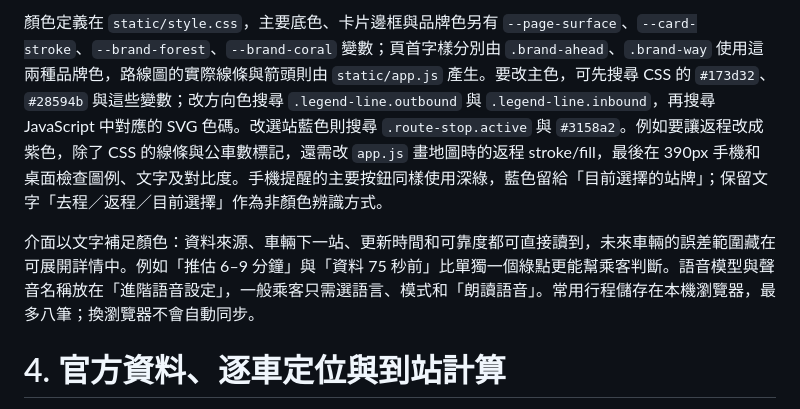
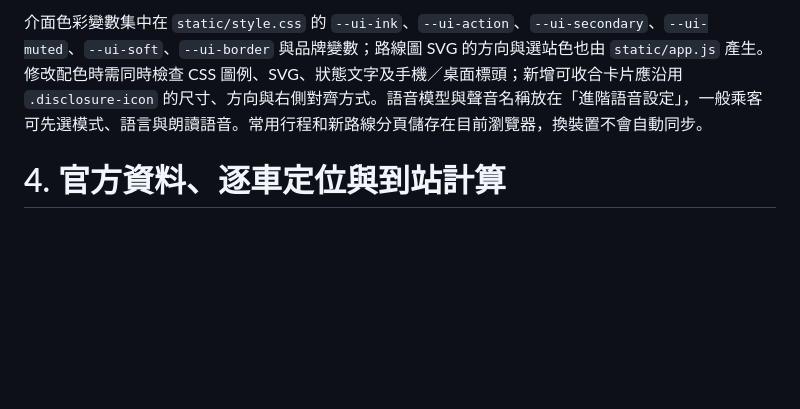
Before and after one commit to JordanWu1997/AheadWay, a Markdown page: bus_tracker/static/technical-report.md, the part around the change printed below. Rendered like a GitHub page; blank space fills up the shorter version.

```diff
--- a/bus_tracker/static/technical-report.md
+++ b/bus_tracker/static/technical-report.md
@@ -100,7 +101,5 @@ Python 標準函式庫 HTTP 伺服器（server.py）
 
-顏色定義在 `static/style.css`，主要底色、卡片邊框與品牌色另有 `--page-surface`、`--card-stroke`、`--brand-forest`、`--brand-coral` 變數；頁首字樣分別由 `.brand-ahead`、`.brand-way` 使用這兩種品牌色，路線圖的實際線條與箭頭則由 `static/app.js` 產生。要改主色，可先搜尋 CSS 的 `#173d32`、`#28594b` 與這些變數；改方向色搜尋 `.legend-line.outbound` 與 `.legend-line.inbound`，再搜尋 JavaScript 中對應的 SVG 色碼。改選站藍色則搜尋 `.route-stop.active` 與 `#3158a2`。例如要讓返程改成紫色，除了 CSS 的線條與公車數標記，還需改 `app.js` 畫地圖時的返程 stroke/fill，最後在 390px 手機和桌面檢查圖例、文字及對比度。手機提醒的主要按鈕同樣使用深綠，藍色留給「目前選擇的站牌」；保留文字「去程／返程／目前選擇」作為非顏色辨識方式。
-
-介面以文字補足顏色：資料來源、車輛下一站、更新時間和可靠度都可直接讀到，未來車輛的誤差範圍藏在可展開詳情中。例如「推估 6–9 分鐘」與「資料 75 秒前」比單獨一個綠點更能幫乘客判斷。語音模型與聲音名稱放在「進階語音設定」，一般乘客只需選語言、模式和「朗讀語音」。常用行程儲存在本機瀏覽器，最多八筆；換瀏覽器不會自動同步。
+介面色彩變數集中在 `static/style.css` 的 `--ui-ink`、`--ui-action`、`--ui-secondary`、`--ui-muted`、`--ui-soft`、`--ui-border` 與品牌變數；路線圖 SVG 的方向與選站色也由 `static/app.js` 產生。修改配色時需同時檢查 CSS 圖例、SVG、狀態文字及手機／桌面標頭；新增可收合卡片應沿用 `.disclosure-icon` 的尺寸、方向與右側對齊方式。語音模型與聲音名稱放在「進階語音設定」，一般乘客可先選模式、語言與朗讀語音。常用行程和新路線分頁儲存在目前瀏覽器，換裝置不會自動同步。
 
 # 4. 官方資料、逐車定位與到站計算
 
```
Also changed, not shown: other parts of bus_tracker/static/technical-report.md (+16 -15 lines), README.md (+5 -5 lines), README_en.md (+5 -5 lines), docs/aheadway-dashboard-desktop.png, docs/aheadway-dashboard-mobile.png, 6 other files.
